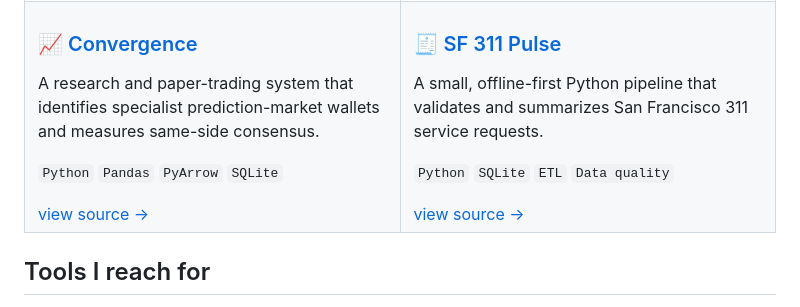
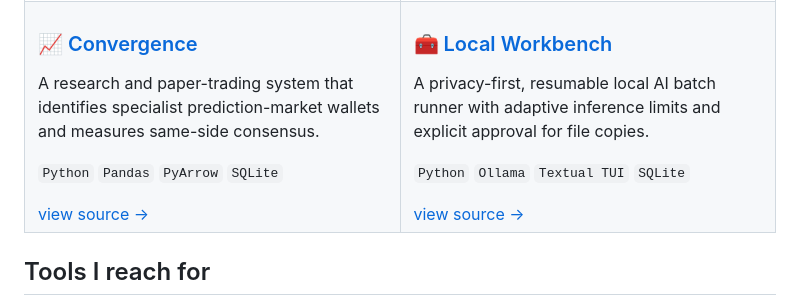
Before and after one commit to sujan-reddy-p/sujan-reddy-p, a Markdown page: readme.md, the part around the change. Rendered like a GitHub page.

Commit message:
docs: feature Local Workbench on profile

```diff
--- a/readme.md
+++ b/readme.md
@@ -53,10 +53,10 @@ I care about the whole arc: finding the sharp question, making the system reliab
       <a href="https://github.com/sujan-reddy-p/Convergence">view source →</a>
     </td>
     <td width="50%" valign="top">
-      <h3>🧾 <a href="https://github.com/sujan-reddy-p/sf311-pulse">SF 311 Pulse</a></h3>
-      <p>A small, offline-first Python pipeline that validates and summarizes San Francisco 311 service requests.</p>
-      <p><code>Python</code> <code>SQLite</code> <code>ETL</code> <code>Data quality</code></p>
-      <a href="https://github.com/sujan-reddy-p/sf311-pulse">view source →</a>
+      <h3>🧰 <a href="https://github.com/sujan-reddy-p/local-workbench">Local Workbench</a></h3>
+      <p>A privacy-first, resumable local AI batch runner with adaptive inference limits and explicit approval for file copies.</p>
+      <p><code>Python</code> <code>Ollama</code> <code>Textual TUI</code> <code>SQLite</code></p>
+      <a href="https://github.com/sujan-reddy-p/local-workbench">view source →</a>
     </td>
   </tr>
 </table>
```
